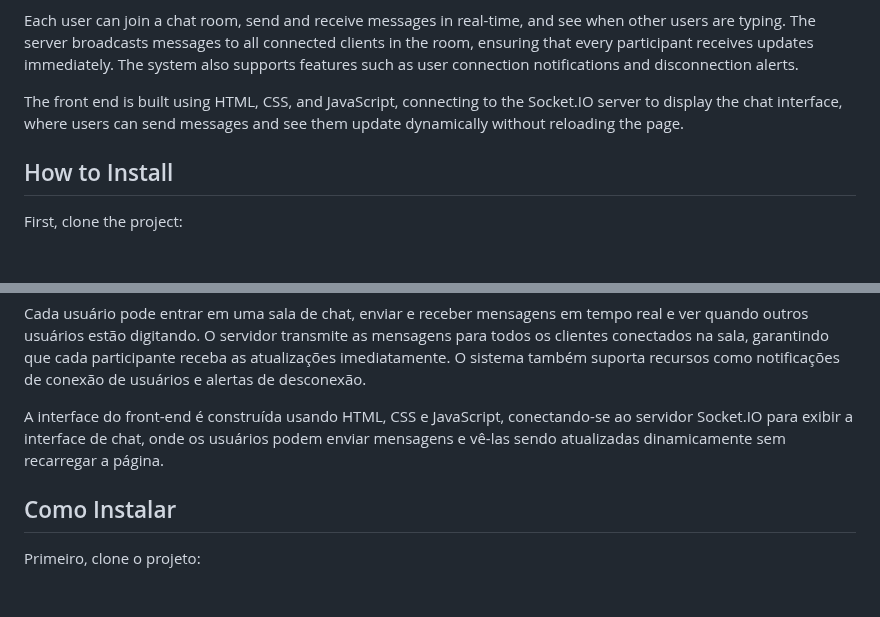
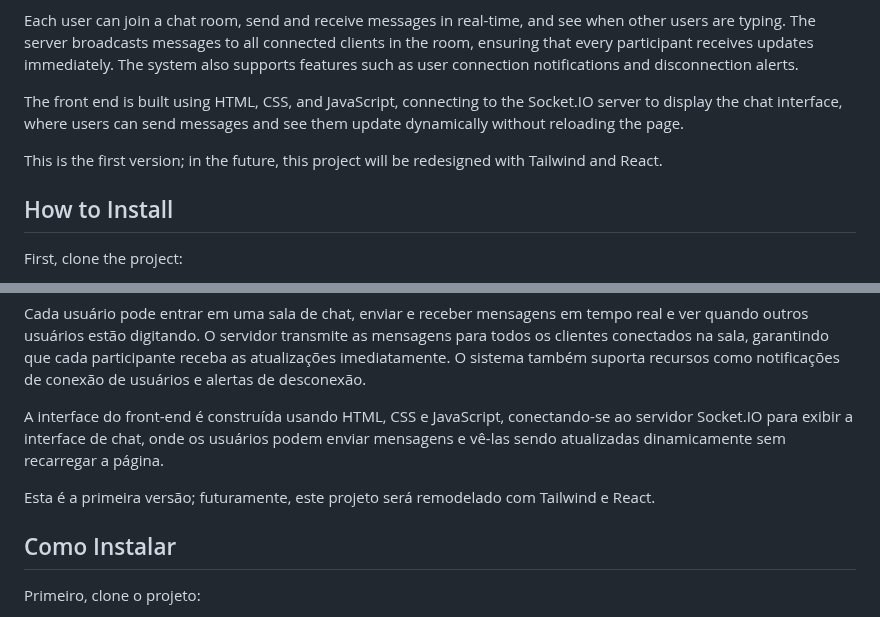
Before and after one commit to VictorRodrigues0/project_chat_online_node, a Markdown page: README.md, 2 parts joined by grey strips. GitHub-like rendering; blank space fills up the shorter version.

```diff
--- a/README.md
+++ b/README.md
@@ -11,6 +11,8 @@ A real-time chat application built with Node.js and Socket.IO allows users to ex
 Each user can join a chat room, send and receive messages in real-time, and see when other users are typing. The server broadcasts messages to all connected clients in the room, ensuring that every participant receives updates immediately. The system also supports features such as user connection notifications and disconnection alerts.
 
 The front end is built using HTML, CSS, and JavaScript, connecting to the Socket.IO server to display the chat interface, where users can send messages and see them update dynamically without reloading the page.
+
+This is the first version; in the future, this project will be redesigned with Tailwind and React.
 
 ## How to Install
 
@@ -48,6 +52,8 @@ Uma aplicação de chat em tempo real construída com Node.js e Socket.IO permit
 Cada usuário pode entrar em uma sala de chat, enviar e receber mensagens em tempo real e ver quando outros usuários estão digitando. O servidor transmite as mensagens para todos os clientes conectados na sala, garantindo que cada participante receba as atualizações imediatamente. O sistema também suporta recursos como notificações de conexão de usuários e alertas de desconexão.
 
 A interface do front-end é construída usando HTML, CSS e JavaScript, conectando-se ao servidor Socket.IO para exibir a interface de chat, onde os usuários podem enviar mensagens e vê-las sendo atualizadas dinamicamente sem recarregar a página.
+
+Esta é a primeira versão; futuramente, este projeto será remodelado com Tailwind e React.
 
 ## Como Instalar
 
```
Also changed, not shown: other parts of README.md (+3 -1 lines).
